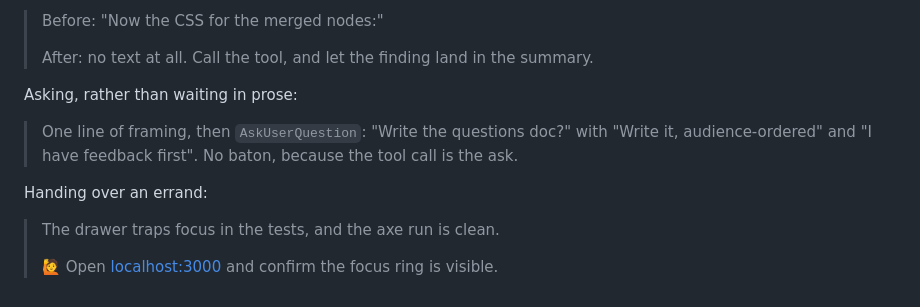
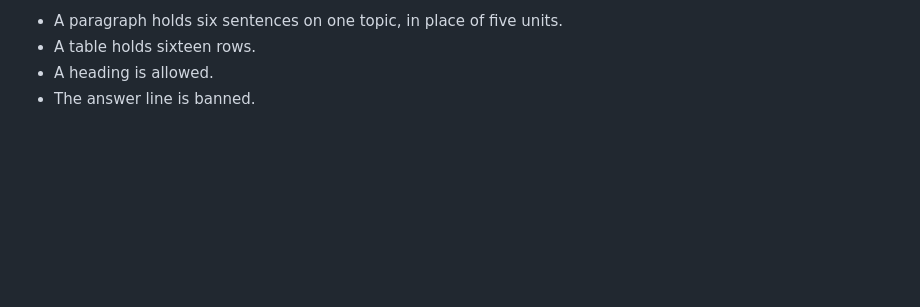
Before and after one commit to e-krebs/clankers-kit, a Markdown page: .claude/output-styles/plain.md, the part around one of its changes. Drawn GitHub-style; blank space fills up the shorter version.

```diff
--- a/.claude/output-styles/plain.md
+++ b/.claude/output-styles/plain.md
@@ -174,14 +85,4 @@ A turn that calls tools:
-> Before: "Now the CSS for the merged nodes:"
->
-> After: no text at all. Call the tool, and let the finding land in the summary.
-
-Asking, rather than waiting in prose:
-
-> One line of framing, then `AskUserQuestion`: "Write the questions doc?" with "Write it,
-> audience-ordered" and "I have feedback first". No baton, because the tool call is the ask.
-
-Handing over an errand:
-
-> The drawer traps focus in the tests, and the axe run is clean.
->
-> 🙋 Open [localhost:3000](http://localhost:3000) and confirm the focus ring is visible.
+- A paragraph holds six sentences on one topic, in place of five units.
+- A table holds sixteen rows.
+- A heading is allowed.
+- The answer line is banned.
```
Also changed, not shown: other parts of .claude/output-styles/plain.md (+57 -146 lines).
